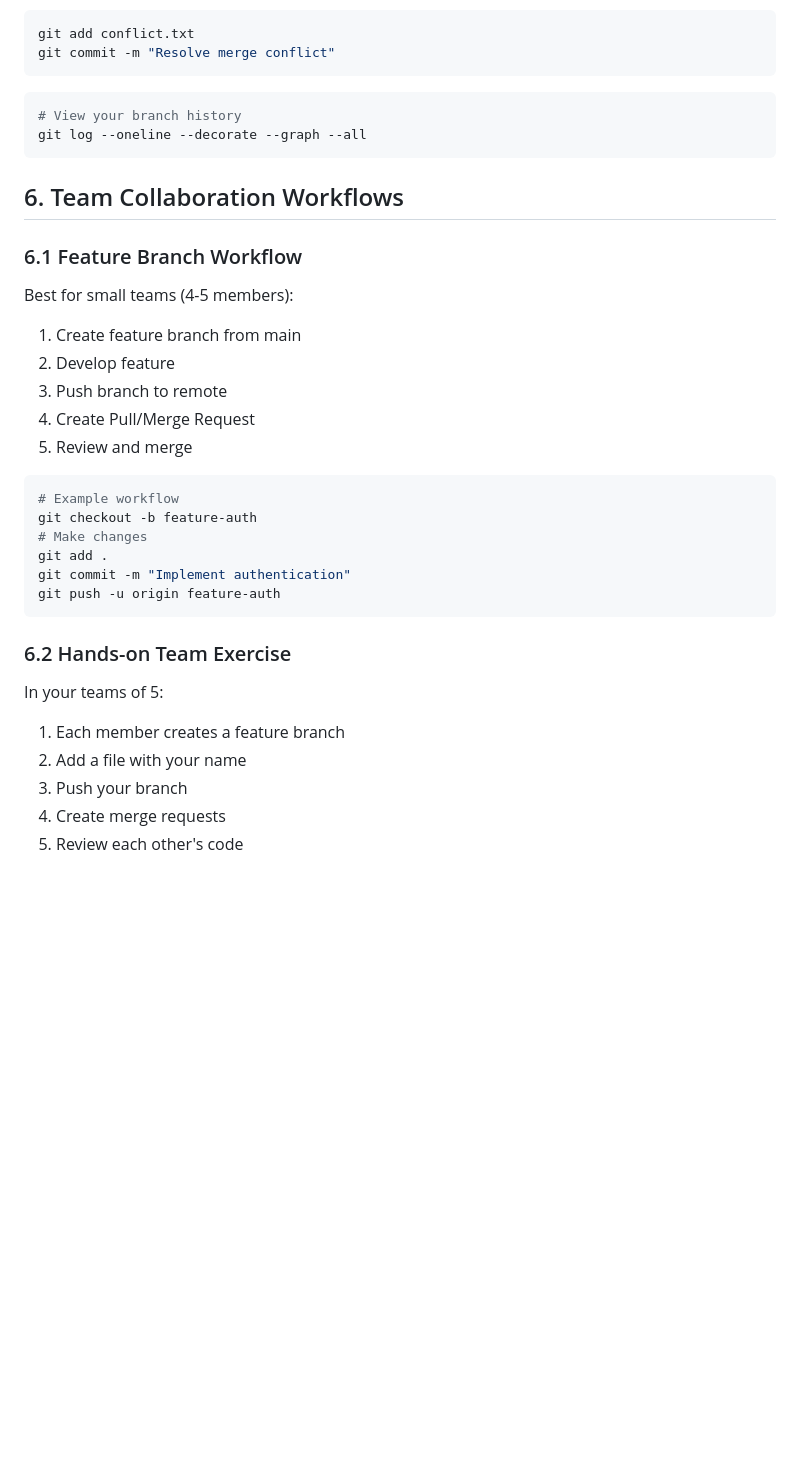
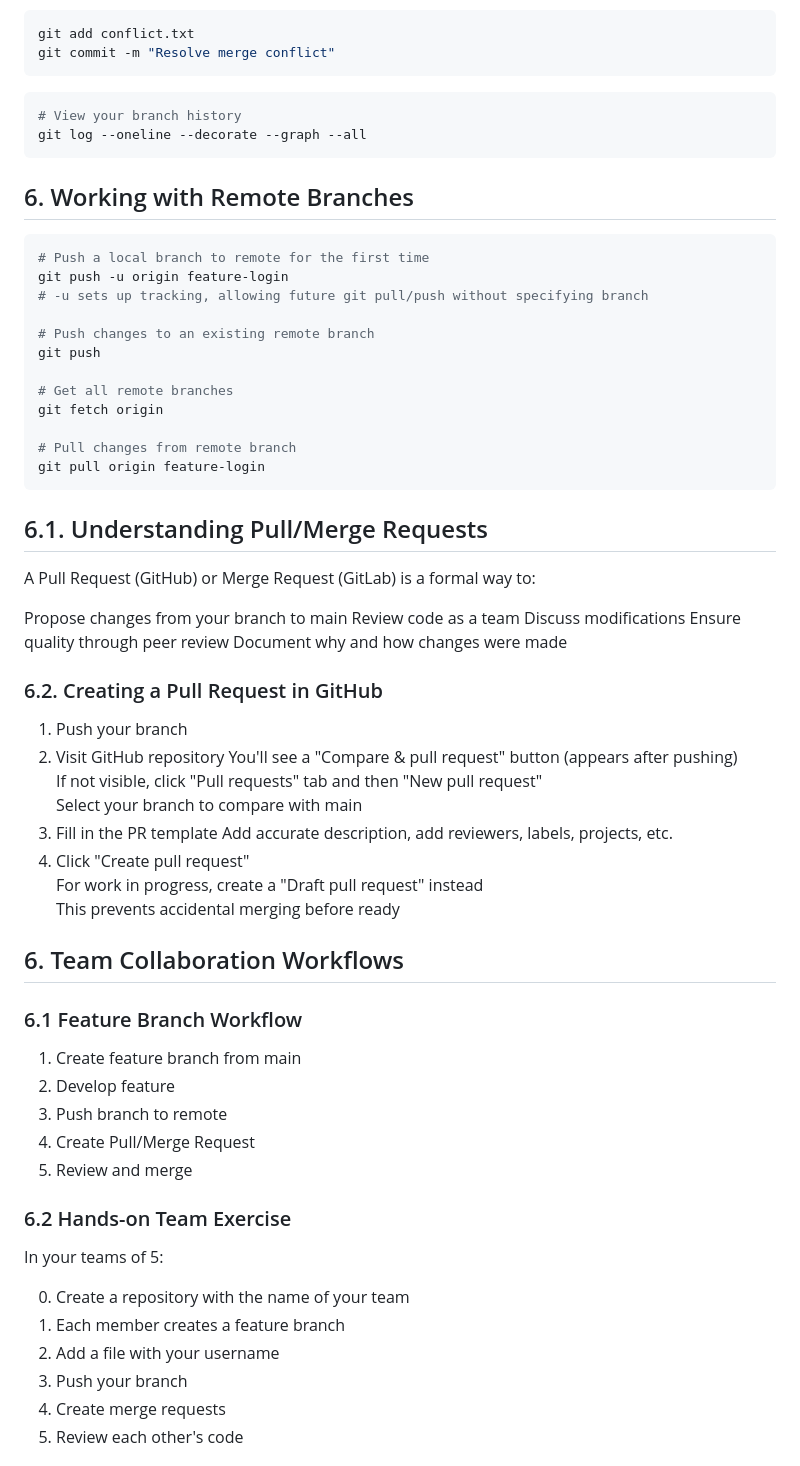
Before and after one commit to steve3535/gitlab-university, a Markdown page: day-1/5-branching-and-merging.md, the part around the change. Drawn GitHub-style; blank space fills up the shorter version.

````diff
--- a/day-1/5-branching-and-merging.md
+++ b/day-1/5-branching-and-merging.md
@@ -165,29 +165,59 @@ git commit -m "Resolve merge conflict"
 # View your branch history
 git log --oneline --decorate --graph --all
 ```
+## 6. Working with Remote Branches
+```bash
+# Push a local branch to remote for the first time
+git push -u origin feature-login
+# -u sets up tracking, allowing future git pull/push without specifying branch
+
+# Push changes to an existing remote branch
+git push
+
+# Get all remote branches
+git fetch origin
+
+# Pull changes from remote branch
+git pull origin feature-login
+```
+
+## 6.1. Understanding Pull/Merge Requests
+A Pull Request (GitHub) or Merge Request (GitLab) is a formal way to:
+
+Propose changes from your branch to main
+Review code as a team
+Discuss modifications
+Ensure quality through peer review
+Document why and how changes were made
+
+### 6.2. Creating a Pull Request in GitHub
+1. Push your branch
+2. Visit GitHub repository
+   You'll see a "Compare & pull request" button (appears after pushing)
+   If not visible, click "Pull requests" tab and then "New pull request"
+   Select your branch to compare with main
+3. Fill in the PR template
+   Add accurate description, add reviewers, labels, projects, etc.
+4. Click "Create pull request"
+   For work in progress, create a "Draft pull request" instead
+   This prevents accidental merging before ready
+
 ## 6. Team Collaboration Workflows
 
 ### 6.1 Feature Branch Workflow
-Best for small teams (4-5 members):
+
 1. Create feature branch from main
 2. Develop feature
 3. Push branch to remote
 4. Create Pull/Merge Request
 5. Review and merge
 
-```bash
-# Example workflow
-git checkout -b feature-auth
-# Make changes
-git add .
-git commit -m "Implement authentication"
-git push -u origin feature-auth
-```
-
 ### 6.2 Hands-on Team Exercise
 In your teams of 5:
+
+0. Create a repository with the name of your team
 1. Each member creates a feature branch
-2. Add a file with your name
+2. Add a file with your username
 3. Push your branch
 4. Create merge requests
 5. Review each other's code
````
